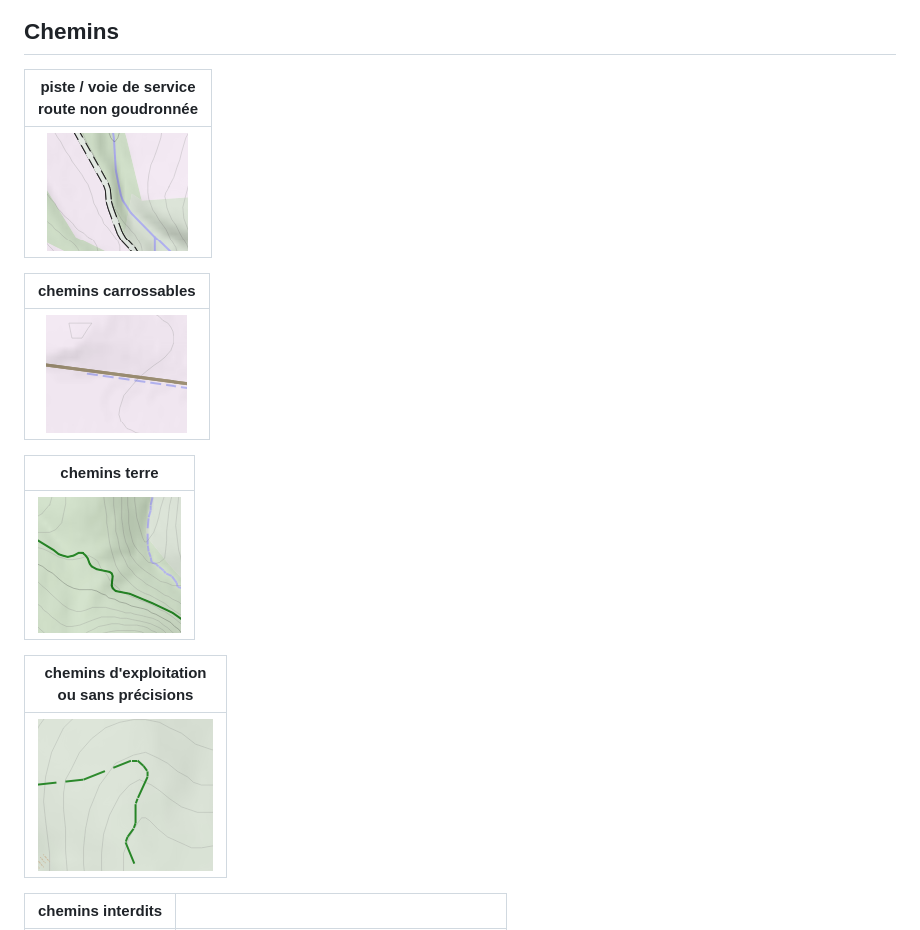
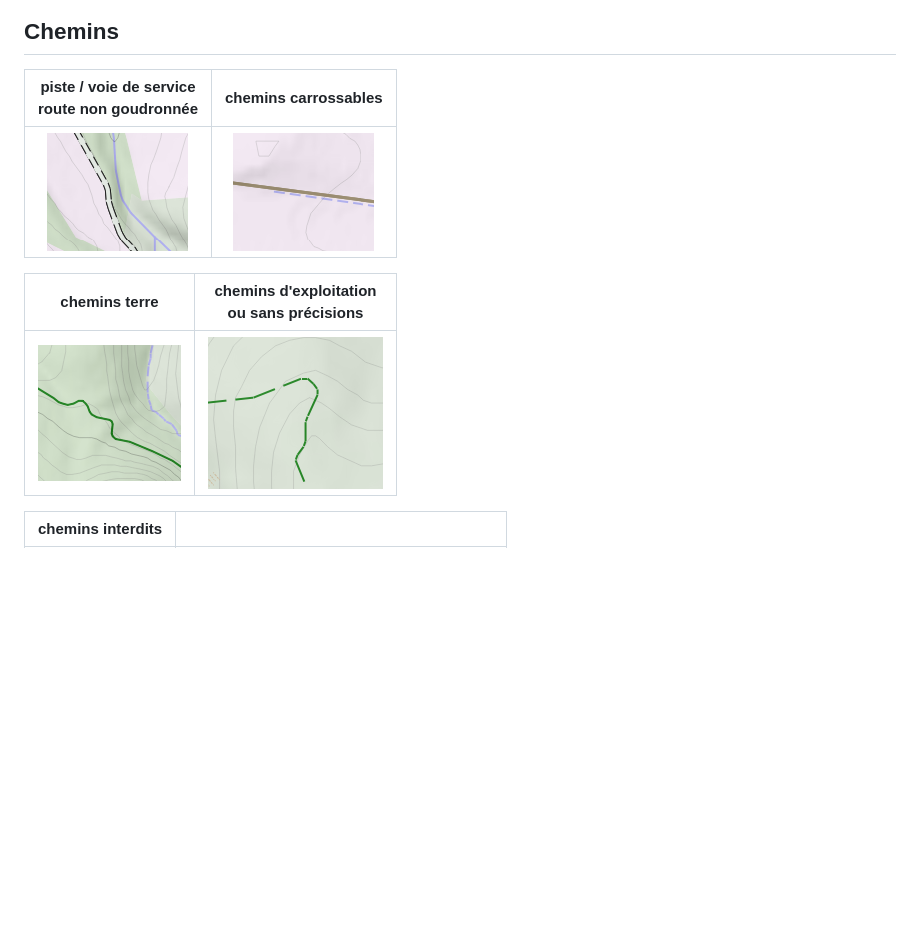
Before and after one commit to cricri-du-lauragais/QMapShack_enduro, a Markdown page: Legend.md, the part around the change. Drawn GitHub-style; blank space fills up the shorter version.

```diff
--- a/Legend.md
+++ b/Legend.md
@@ -12,21 +12,13 @@ avec en fond atténué IGN le symbole des circuits de randonnée régionaux sur
 
 ## Chemins
 
-| piste / voie de service<br>route non goudronnée |
-| :-------------: |
-|![](https://github.com/cricri-du-lauragais/QMapShack_enduro/blob/main/screenshots/legende/piste.png) |!
+| piste / voie de service<br>route non goudronnée |chemins carrossables |
+| :-------------: | :-------------: |
+|![](https://github.com/cricri-du-lauragais/QMapShack_enduro/blob/main/screenshots/legende/piste.png) |![](https://github.com/cricri-du-lauragais/QMapShack_enduro/blob/main/screenshots/legende/carrossable.png)|
 
-| chemins carrossables |
-| :-------------: |
-|![](https://github.com/cricri-du-lauragais/QMapShack_enduro/blob/main/screenshots/legende/carrossable.png)|!
-
-| chemins terre |
-| :-------------: |
-|![](https://github.com/cricri-du-lauragais/QMapShack_enduro/blob/main/screenshots/legende/terre.png)|
-
-|chemins d'exploitation<br>ou sans précisions|
-| :-------------: |
-|![](https://github.com/cricri-du-lauragais/QMapShack_enduro/blob/main/screenshots/legende/exploit.png)|
+| chemins terre |chemins d'exploitation<br>ou sans précisions|
+| :-------------: | :-------------: |
+|![](https://github.com/cricri-du-lauragais/QMapShack_enduro/blob/main/screenshots/legende/terre.png)|![](https://github.com/cricri-du-lauragais/QMapShack_enduro/blob/main/screenshots/legende/exploit.png)|
 
 |chemins interdits||
 | :-------------: | :-------------: |
```
